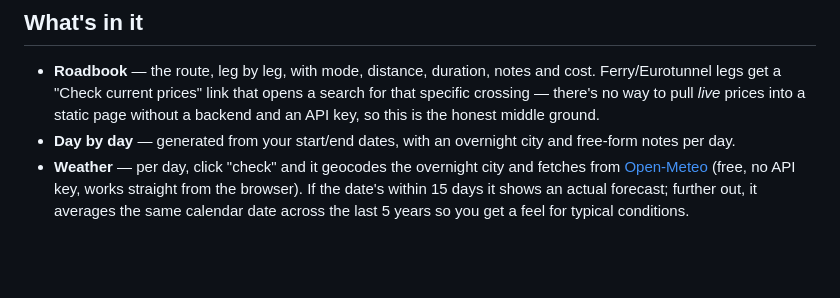
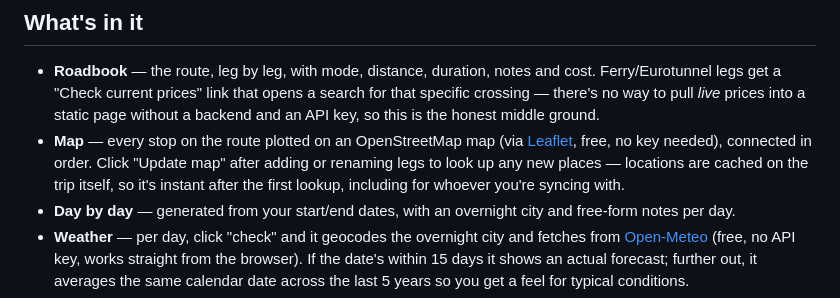
Before and after one commit to ThatCodeBloke/RoadTripPlanner, a Markdown page: README.md, the part around the change. Rendered like a GitHub page; blank space fills up the shorter version.

```diff
--- a/README.md
+++ b/README.md
@@ -58,6 +58,7 @@ Test mode leaves the database open to *anyone who has your config values* (which
 ## What's in it
 
 - **Roadbook** — the route, leg by leg, with mode, distance, duration, notes and cost. Ferry/Eurotunnel legs get a "Check current prices" link that opens a search for that specific crossing — there's no way to pull *live* prices into a static page without a backend and an API key, so this is the honest middle ground.
+- **Map** — every stop on the route plotted on an OpenStreetMap map (via [Leaflet](https://leafletjs.com), free, no key needed), connected in order. Click "Update map" after adding or renaming legs to look up any new places — locations are cached on the trip itself, so it's instant after the first lookup, including for whoever you're syncing with.
 - **Day by day** — generated from your start/end dates, with an overnight city and free-form notes per day.
 - **Weather** — per day, click "check" and it geocodes the overnight city and fetches from [Open-Meteo](https://open-meteo.com) (free, no API key, works straight from the browser). If the date's within 15 days it shows an actual forecast; further out, it averages the same calendar date across the last 5 years so you get a feel for typical conditions.
 - **Fuel calculator** — sums the distance of drive-only legs, and turns your car's efficiency (mpg or L/100km) and a fuel price into an estimated cost, which you can apply straight to the Fuel line in the budget.
```
